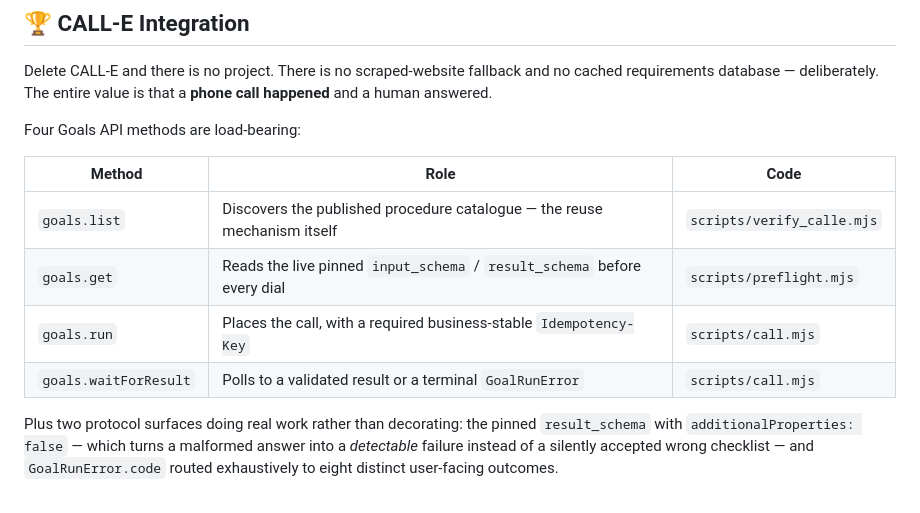
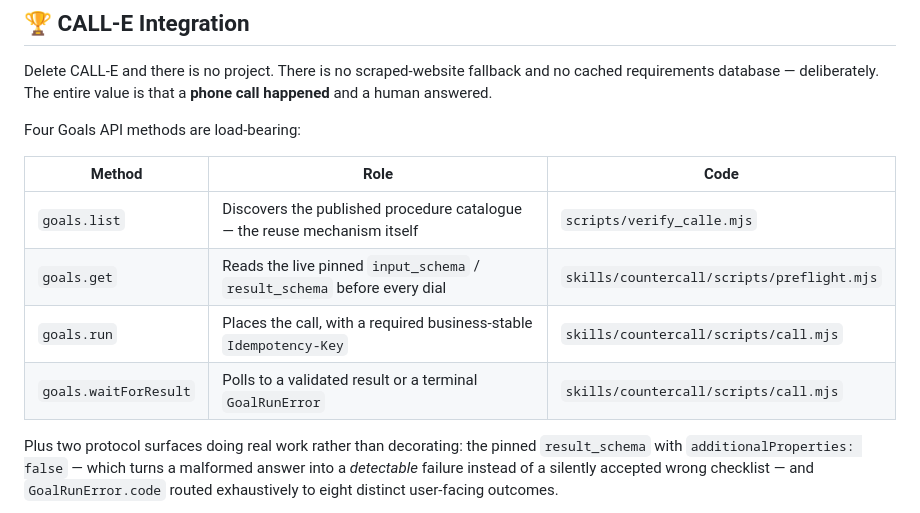
Before and after one commit to edycutjong/countercall, a Markdown page: README.md, the part around the change. GitHub-like rendering.

Commit message:
docs: correct ambiguous code paths in the README integration table
The table pointed at `scripts/call.mjs` and `scripts/preflight.mjs`. Neither
exists at that path — `scripts/` at the repo root is a real and different
directory (bench, verify, checks), so a judge searching those paths finds nothing.
Both live in `skills/countercall/scripts/`.

Found by sweeping every doc for referenced-but-nonexistent paths, after the same
class of defect turned up in specs/architecture.md.

```diff
--- a/README.md
+++ b/README.md
@@ -118,9 +118,9 @@ Four Goals API methods are load-bearing:
 | Method | Role | Code |
 |---|---|---|
 | `goals.list` | Discovers the published procedure catalogue — the reuse mechanism itself | `scripts/verify_calle.mjs` |
-| `goals.get` | Reads the live pinned `input_schema` / `result_schema` before every dial | `scripts/preflight.mjs` |
-| `goals.run` | Places the call, with a required business-stable `Idempotency-Key` | `scripts/call.mjs` |
-| `goals.waitForResult` | Polls to a validated result or a terminal `GoalRunError` | `scripts/call.mjs` |
+| `goals.get` | Reads the live pinned `input_schema` / `result_schema` before every dial | `skills/countercall/scripts/preflight.mjs` |
+| `goals.run` | Places the call, with a required business-stable `Idempotency-Key` | `skills/countercall/scripts/call.mjs` |
+| `goals.waitForResult` | Polls to a validated result or a terminal `GoalRunError` | `skills/countercall/scripts/call.mjs` |
 
 Plus two protocol surfaces doing real work rather than decorating: the pinned `result_schema`
 with `additionalProperties: false` — which turns a malformed answer into a *detectable*
```
